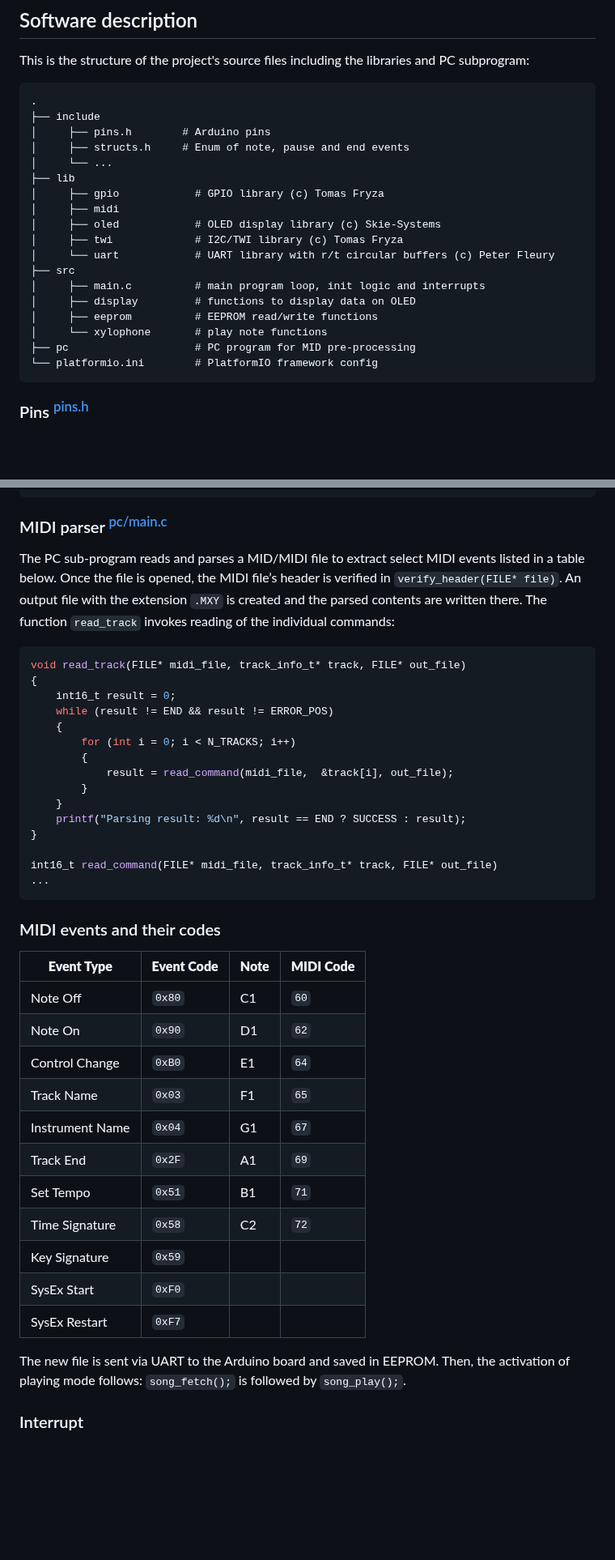
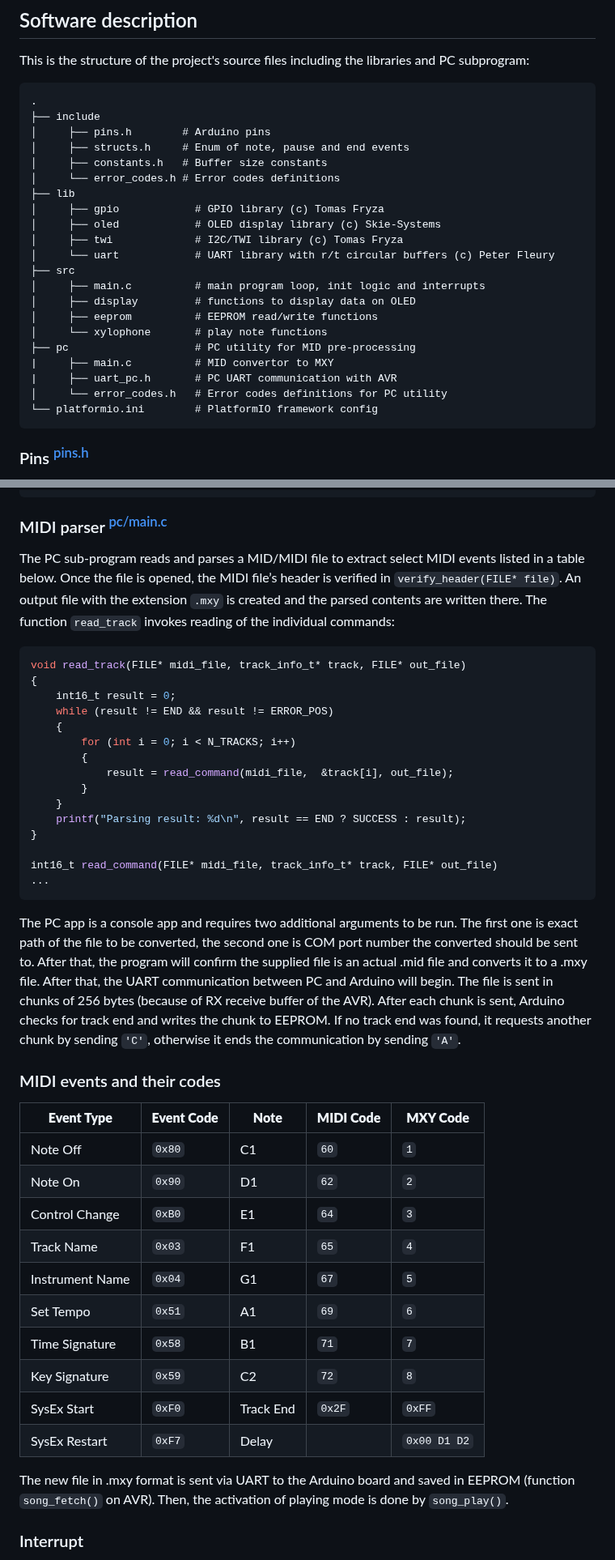
Before and after one commit to Th0rgrlm/Xylophone, a Markdown page: README.md, 2 parts joined by grey strips. Shown at 81% size. Rendered like a GitHub page; blank space fills up the shorter version.

````diff
--- a/README.md
+++ b/README.md
@@ -58,10 +58,10 @@ This is the structure of the project's source files including the libraries and
     ├── include
     │     ├── pins.h        # Arduino pins
     │     ├── structs.h     # Enum of note, pause and end events
-    │     └── ...
+    │     ├── constants.h   # Buffer size constants
+    │     └── error_codes.h # Error codes definitions
     ├── lib
     │     ├── gpio            # GPIO library (c) Tomas Fryza
-    │     ├── midi
     │     ├── oled            # OLED display library (c) Skie-Systems
     │     ├── twi             # I2C/TWI library (c) Tomas Fryza
     │     └── uart            # UART library with r/t circular buffers (c) Peter Fleury
@@ -70,7 +70,10 @@ This is the structure of the project's source files including the libraries and
     │     ├── display         # functions to display data on OLED
     │     ├── eeprom          # EEPROM read/write functions
     │     └── xylophone       # play note functions
-    ├── pc                    # PC program for MID pre-processing
+    ├── pc                    # PC utility for MID pre-processing
+    |     ├── main.c          # MID convertor to MXY
+    |     ├── uart_pc.h       # PC UART communication with AVR
+    │     └── error_codes.h   # Error codes definitions for PC utility
     └── platformio.ini        # PlatformIO framework config
 
 ### Pins <sup>[pins.h](https://github.com/Th0rgrlm/Xylophone/blob/main/include/pins.h)</sup>
@@ -91,7 +94,7 @@ In total, 8 pins are used for the notes of the xylophone. One other pin is reser
 
 ### MIDI parser <sup>[pc/main.c](https://github.com/Th0rgrlm/Xylophone/blob/main/pc/main.c)</sup>
 
-The PC sub-program reads and parses a MID/MIDI file to extract select MIDI events listed in a table below. Once the file is opened, the MIDI file’s header is verified in `verify_header(FILE* file)`. An output file with the extension `.MXY` is created and the parsed contents are written there. The function `read_track` invokes reading of the individual commands:
+The PC sub-program reads and parses a MID/MIDI file to extract select MIDI events listed in a table below. Once the file is opened, the MIDI file’s header is verified in `verify_header(FILE* file)`. An output file with the extension `.mxy` is created and the parsed contents are written there. The function `read_track` invokes reading of the individual commands:
 
 ```c
 void read_track(FILE* midi_file, track_info_t* track, FILE* out_file)
@@ -110,24 +113,24 @@ void read_track(FILE* midi_file, track_info_t* track, FILE* out_file)
 int16_t read_command(FILE* midi_file, track_info_t* track, FILE* out_file)
 ...
 ```
+The PC app is a console app and requires two additional arguments to be run. The first one is exact path of the file to be converted, the second one is COM port number the converted should be sent to. After that, the program will confirm the supplied file is an actual .mid file and converts it to a .mxy file. After that, the UART communication between PC and Arduino will begin. The file is sent in chunks of 256 bytes (because of RX receive buffer of the AVR). After each chunk is sent, Arduino checks for track end and writes the chunk to EEPROM. If no track end was found, it requests another chunk by sending `'C'`, otherwise it ends the communication by sending `'A'`.
 
 ### MIDI events and their codes
 
-| **Event Type**      | **Event Code**  | **Note**   | **MIDI Code** |
-|---------------------|-----------------|------------|---------------|
-| Note Off            | `0x80`          | C1         | `60`          |
-| Note On             | `0x90`          | D1         | `62`          |
-| Control Change      | `0xB0`          | E1         | `64`          |
-| Track Name          | `0x03`          | F1         | `65`          |
-| Instrument Name     | `0x04`          | G1         | `67`          |
-| Track End           | `0x2F`          | A1         | `69`          |
-| Set Tempo           | `0x51`          | B1         | `71`          |
-| Time Signature      | `0x58`          | C2         | `72`          |
-| Key Signature       | `0x59`          |            |               |
-| SysEx Start         | `0xF0`          |            |               |
-| SysEx Restart       | `0xF7`          |            |               |
+| **Event Type**      | **Event Code**  | **Note**   | **MIDI Code** | **MXY Code**  |
+|---------------------|-----------------|------------|---------------|---------------|
+| Note Off            | `0x80`          | C1         | `60`          | `1`           |
+| Note On             | `0x90`          | D1         | `62`          | `2`           |
+| Control Change      | `0xB0`          | E1         | `64`          | `3`           |
+| Track Name          | `0x03`          | F1         | `65`          | `4`           |
+| Instrument Name     | `0x04`          | G1         | `67`          | `5`           |
+| Set Tempo           | `0x51`          | A1         | `69`          | `6`           |
+| Time Signature      | `0x58`          | B1         | `71`          | `7`           |
+| Key Signature       | `0x59`          | C2         | `72`          | `8`           |
+| SysEx Start         | `0xF0`          | Track End  | `0x2F`        | `0xFF`        |
+| SysEx Restart       | `0xF7`          | Delay      |               | `0x00 D1 D2`  |
 
-The new file is sent via UART to the Arduino board and saved in EEPROM. Then, the activation of playing mode follows: `song_fetch();` is followed by `song_play();`.
+The new file in .mxy format is sent via UART to the Arduino board and saved in EEPROM (function `song_fetch()` on AVR). Then, the activation of playing mode is done by `song_play()`.
 
 ### Interrupt
 
````
Also changed, not shown: other parts of README.md (+6 -3 lines).
